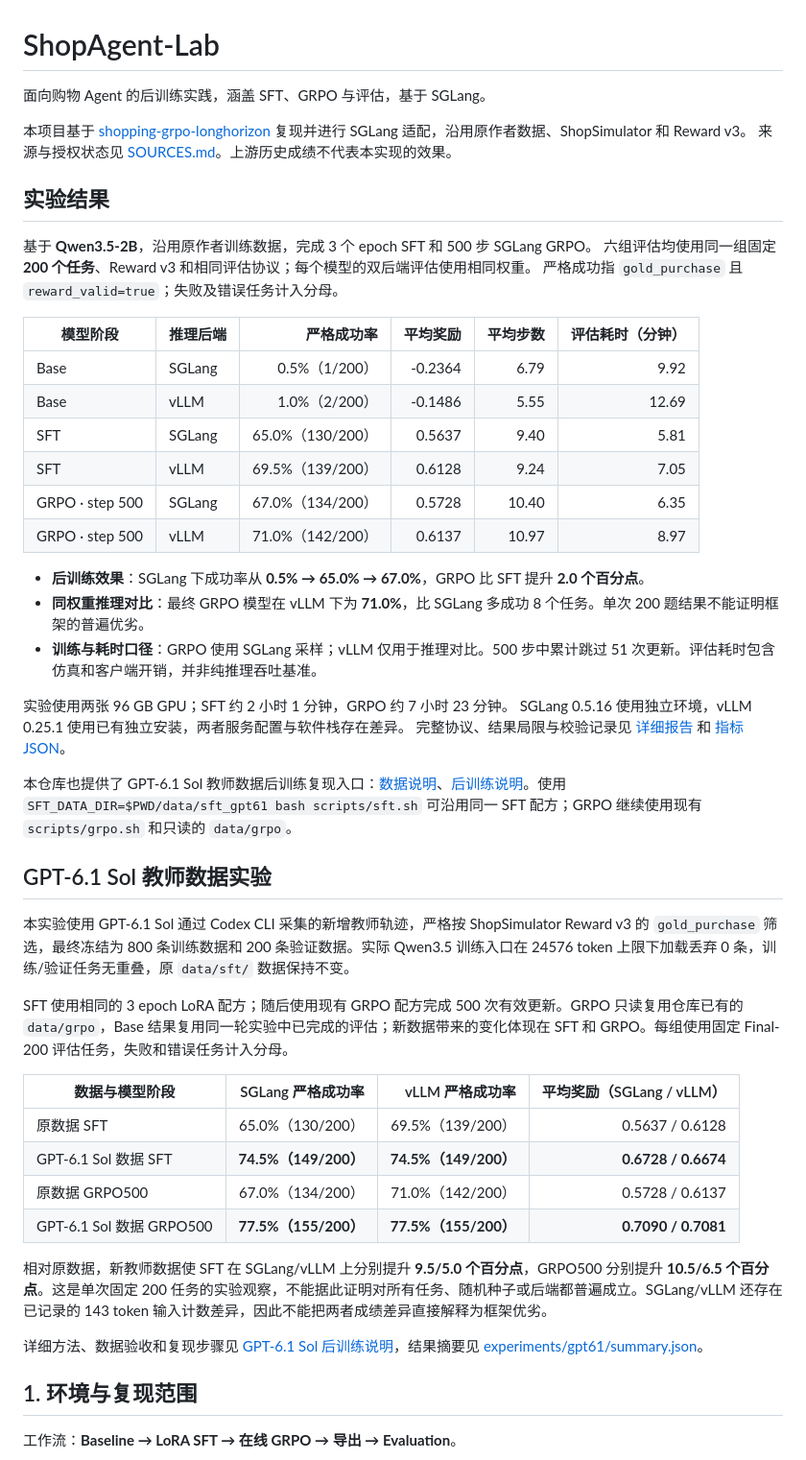
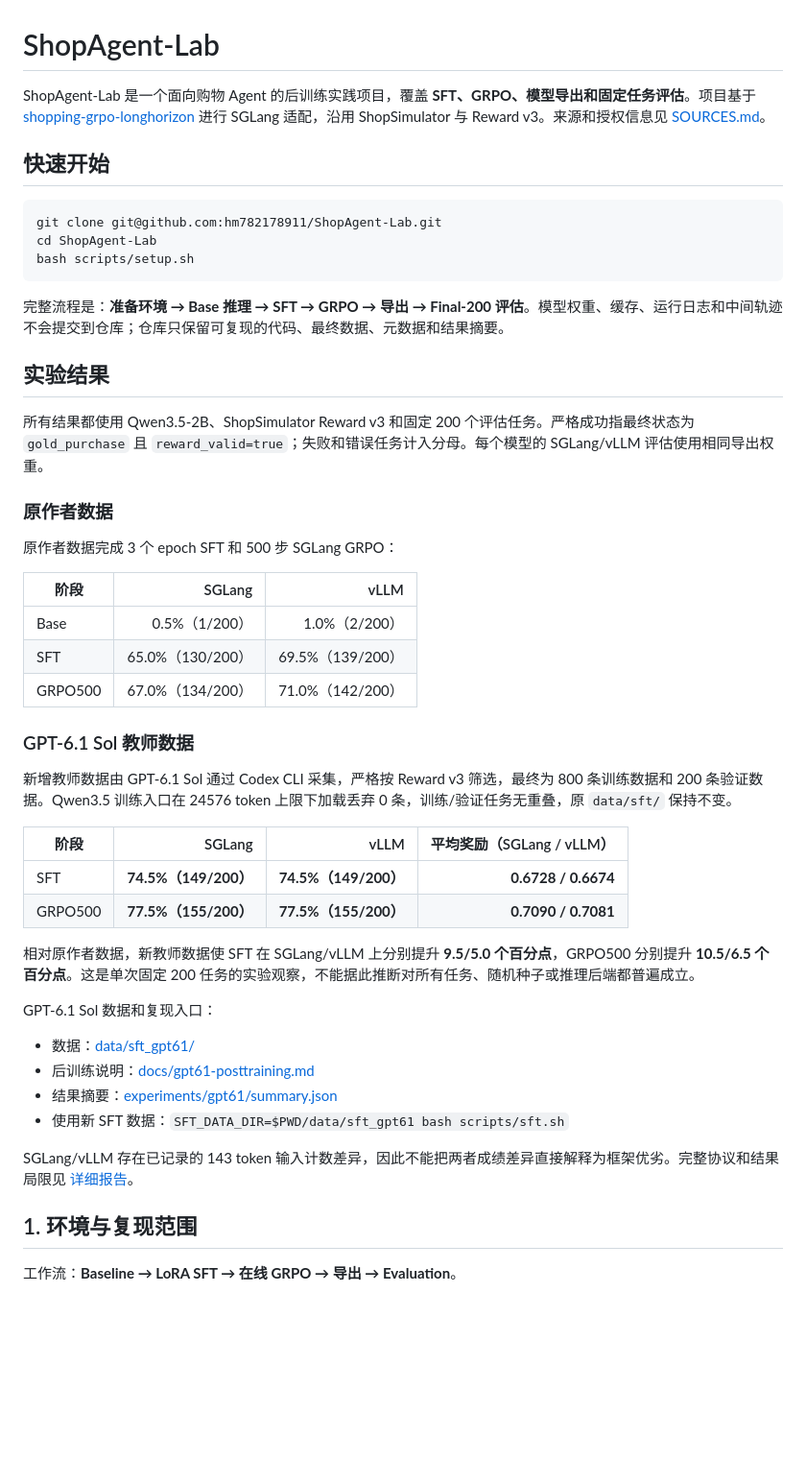
Before and after one commit to hm782178911/ShopAgent-Lab, a Markdown page: README.md, the part around the change. Shown at 96% size. GitHub-like rendering; blank space fills up the shorter version.

Commit message:
Refine project README and experiment overview

````diff
--- a/README.md
+++ b/README.md
@@ -1,52 +1,50 @@
 # ShopAgent-Lab
 
-面向购物 Agent 的后训练实践，涵盖 SFT、GRPO 与评估，基于 SGLang。
+ShopAgent-Lab 是一个面向购物 Agent 的后训练实践项目，覆盖 **SFT、GRPO、模型导出和固定任务评估**。项目基于 [shopping-grpo-longhorizon](https://github.com/YYHDBL/shopping-grpo-longhorizon) 进行 SGLang 适配，沿用 ShopSimulator 与 Reward v3。来源和授权信息见 [SOURCES.md](SOURCES.md)。
 
-本项目基于 [shopping-grpo-longhorizon](https://github.com/YYHDBL/shopping-grpo-longhorizon)
-复现并进行 SGLang 适配，沿用原作者数据、ShopSimulator 和 Reward v3。
-来源与授权状态见 [SOURCES.md](SOURCES.md)。上游历史成绩不代表本实现的效果。
+## 快速开始
+
+```bash
+git clone git@github.com:hm782178911/ShopAgent-Lab.git
+cd ShopAgent-Lab
+bash scripts/setup.sh
+```
+
+完整流程是：**准备环境 → Base 推理 → SFT → GRPO → 导出 → Final-200 评估**。模型权重、缓存、运行日志和中间轨迹不会提交到仓库；仓库只保留可复现的代码、最终数据、元数据和结果摘要。
 
 ## 实验结果
 
-基于 **Qwen3.5-2B**，沿用原作者训练数据，完成 3 个 epoch SFT 和 500 步 SGLang GRPO。
-六组评估均使用同一组固定 **200 个任务**、Reward v3 和相同评估协议；每个模型的双后端评估使用相同权重。
-严格成功指 `gold_purchase` 且 `reward_valid=true`；失败及错误任务计入分母。
+所有结果都使用 Qwen3.5-2B、ShopSimulator Reward v3 和固定 200 个评估任务。严格成功指最终状态为 `gold_purchase` 且 `reward_valid=true`；失败和错误任务计入分母。每个模型的 SGLang/vLLM 评估使用相同导出权重。
 
-| 模型阶段 | 推理后端 | 严格成功率 | 平均奖励 | 平均步数 | 评估耗时（分钟） |
-|---|---|---:|---:|---:|---:|
-| Base | SGLang | 0.5%（1/200） | -0.2364 | 6.79 | 9.92 |
-| Base | vLLM | 1.0%（2/200） | -0.1486 | 5.55 | 12.69 |
-| SFT | SGLang | 65.0%（130/200） | 0.5637 | 9.40 | 5.81 |
-| SFT | vLLM | 69.5%（139/200） | 0.6128 | 9.24 | 7.05 |
-| GRPO · step 500 | SGLang | 67.0%（134/200） | 0.5728 | 10.40 | 6.35 |
-| GRPO · step 500 | vLLM | 71.0%（142/200） | 0.6137 | 10.97 | 8.97 |
+### 原作者数据
 
-- **后训练效果**：SGLang 下成功率从 **0.5% → 65.0% → 67.0%**，GRPO 比 SFT 提升 **2.0 个百分点**。
-- **同权重推理对比**：最终 GRPO 模型在 vLLM 下为 **71.0%**，比 SGLang 多成功 8 个任务。单次 200 题结果不能证明框架的普遍优劣。
-- **训练与耗时口径**：GRPO 使用 SGLang 采样；vLLM 仅用于推理对比。500 步中累计跳过 51 次更新。评估耗时包含仿真和客户端开销，并非纯推理吞吐基准。
+原作者数据完成 3 个 epoch SFT 和 500 步 SGLang GRPO：
 
-实验使用两张 96 GB GPU；SFT 约 2 小时 1 分钟，GRPO 约 7 小时 23 分钟。
-SGLang 0.5.16 使用独立环境，vLLM 0.25.1 使用已有独立安装，两者服务配置与软件栈存在差异。
-完整协议、结果局限与校验记录见 [详细报告](docs/reproduction-results.md) 和 [指标 JSON](docs/results/sglang-reproduction.json)。
+| 阶段 | SGLang | vLLM |
+|---|---:|---:|
+| Base | 0.5%（1/200） | 1.0%（2/200） |
+| SFT | 65.0%（130/200） | 69.5%（139/200） |
+| GRPO500 | 67.0%（134/200） | 71.0%（142/200） |
 
-本仓库也提供了 GPT‑6.1 Sol 教师数据后训练复现入口：[数据说明](data/sft_gpt61/README.md)、[后训练说明](docs/gpt61-posttraining.md)。使用 `SFT_DATA_DIR=$PWD/data/sft_gpt61 bash scripts/sft.sh` 可沿用同一 SFT 配方；GRPO 继续使用现有 `scripts/grpo.sh` 和只读的 `data/grpo`。
+### GPT-6.1 Sol 教师数据
 
-## GPT-6.1 Sol 教师数据实验
+新增教师数据由 GPT‑6.1 Sol 通过 Codex CLI 采集，严格按 Reward v3 筛选，最终为 800 条训练数据和 200 条验证数据。Qwen3.5 训练入口在 24576 token 上限下加载丢弃 0 条，训练/验证任务无重叠，原 `data/sft/` 保持不变。
 
-本实验使用 GPT-6.1 Sol 通过 Codex CLI 采集的新增教师轨迹，严格按 ShopSimulator Reward v3 的 `gold_purchase` 筛选，最终冻结为 800 条训练数据和 200 条验证数据。实际 Qwen3.5 训练入口在 24576 token 上限下加载丢弃 0 条，训练/验证任务无重叠，原 `data/sft/` 数据保持不变。
+| 阶段 | SGLang | vLLM | 平均奖励（SGLang / vLLM） |
+|---|---:|---:|---:|
+| SFT | **74.5%（149/200）** | **74.5%（149/200）** | **0.6728 / 0.6674** |
+| GRPO500 | **77.5%（155/200）** | **77.5%（155/200）** | **0.7090 / 0.7081** |
 
-SFT 使用相同的 3 epoch LoRA 配方；随后使用现有 GRPO 配方完成 500 次有效更新。GRPO 只读复用仓库已有的 `data/grpo`，Base 结果复用同一轮实验中已完成的评估；新数据带来的变化体现在 SFT 和 GRPO。每组使用固定 Final-200 评估任务，失败和错误任务计入分母。
+相对原作者数据，新教师数据使 SFT 在 SGLang/vLLM 上分别提升 **9.5/5.0 个百分点**，GRPO500 分别提升 **10.5/6.5 个百分点**。这是单次固定 200 任务的实验观察，不能据此推断对所有任务、随机种子或推理后端都普遍成立。
 
-| 数据与模型阶段 | SGLang 严格成功率 | vLLM 严格成功率 | 平均奖励（SGLang / vLLM） |
-|---|---:|---:|---:|
-| 原数据 SFT | 65.0%（130/200） | 69.5%（139/200） | 0.5637 / 0.6128 |
-| GPT-6.1 Sol 数据 SFT | **74.5%（149/200）** | **74.5%（149/200）** | **0.6728 / 0.6674** |
-| 原数据 GRPO500 | 67.0%（134/200） | 71.0%（142/200） | 0.5728 / 0.6137 |
-| GPT-6.1 Sol 数据 GRPO500 | **77.5%（155/200）** | **77.5%（155/200）** | **0.7090 / 0.7081** |
+GPT‑6.1 Sol 数据和复现入口：
 
-相对原数据，新教师数据使 SFT 在 SGLang/vLLM 上分别提升 **9.5/5.0 个百分点**，GRPO500 分别提升 **10.5/6.5 个百分点**。这是单次固定 200 任务的实验观察，不能据此证明对所有任务、随机种子或后端都普遍成立。SGLang/vLLM 还存在已记录的 143 token 输入计数差异，因此不能把两者成绩差异直接解释为框架优劣。
+- 数据：[data/sft_gpt61/](data/sft_gpt61/)
+- 后训练说明：[docs/gpt61-posttraining.md](docs/gpt61-posttraining.md)
+- 结果摘要：[experiments/gpt61/summary.json](experiments/gpt61/summary.json)
+- 使用新 SFT 数据：`SFT_DATA_DIR=$PWD/data/sft_gpt61 bash scripts/sft.sh`
 
-详细方法、数据验收和复现步骤见 [GPT-6.1 Sol 后训练说明](docs/gpt61-posttraining.md)，结果摘要见 [experiments/gpt61/summary.json](experiments/gpt61/summary.json)。
+SGLang/vLLM 存在已记录的 143 token 输入计数差异，因此不能把两者成绩差异直接解释为框架优劣。完整协议和结果局限见 [详细报告](docs/reproduction-results.md)。
 
 ## 1. 环境与复现范围
 
````
